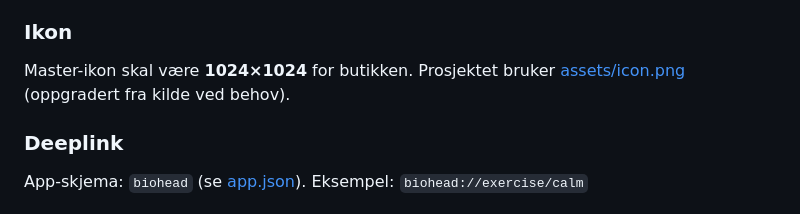
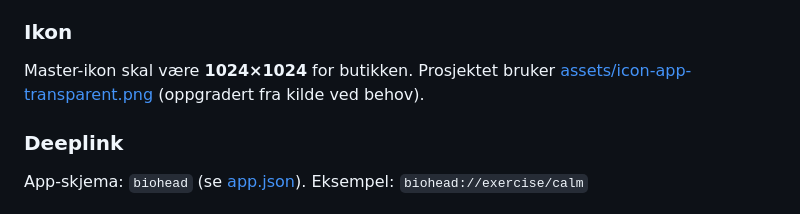
Before and after one commit to Headpenetration1/biohead, a Markdown page: README.md, the part around the change. Drawn GitHub-style.

Commit message:
docs: update README icon asset reference
Align README documentation with the current icon file used by the app configuration by replacing the old icon path with the new transparent icon asset path.

Made-with: Cursor

```diff
--- a/README.md
+++ b/README.md
@@ -73,7 +73,7 @@ Se [eas.json](eas.json) for profiler (`development`, `preview`, `production`).
 
 ### Ikon
 
-Master-ikon skal være **1024×1024** for butikken. Prosjektet bruker [assets/icon.png](assets/icon.png) (oppgradert fra kilde ved behov).
+Master-ikon skal være **1024×1024** for butikken. Prosjektet bruker [assets/icon-app-transparent.png](assets/icon-app-transparent.png) (oppgradert fra kilde ved behov).
 
 ### Deeplink
 
```
